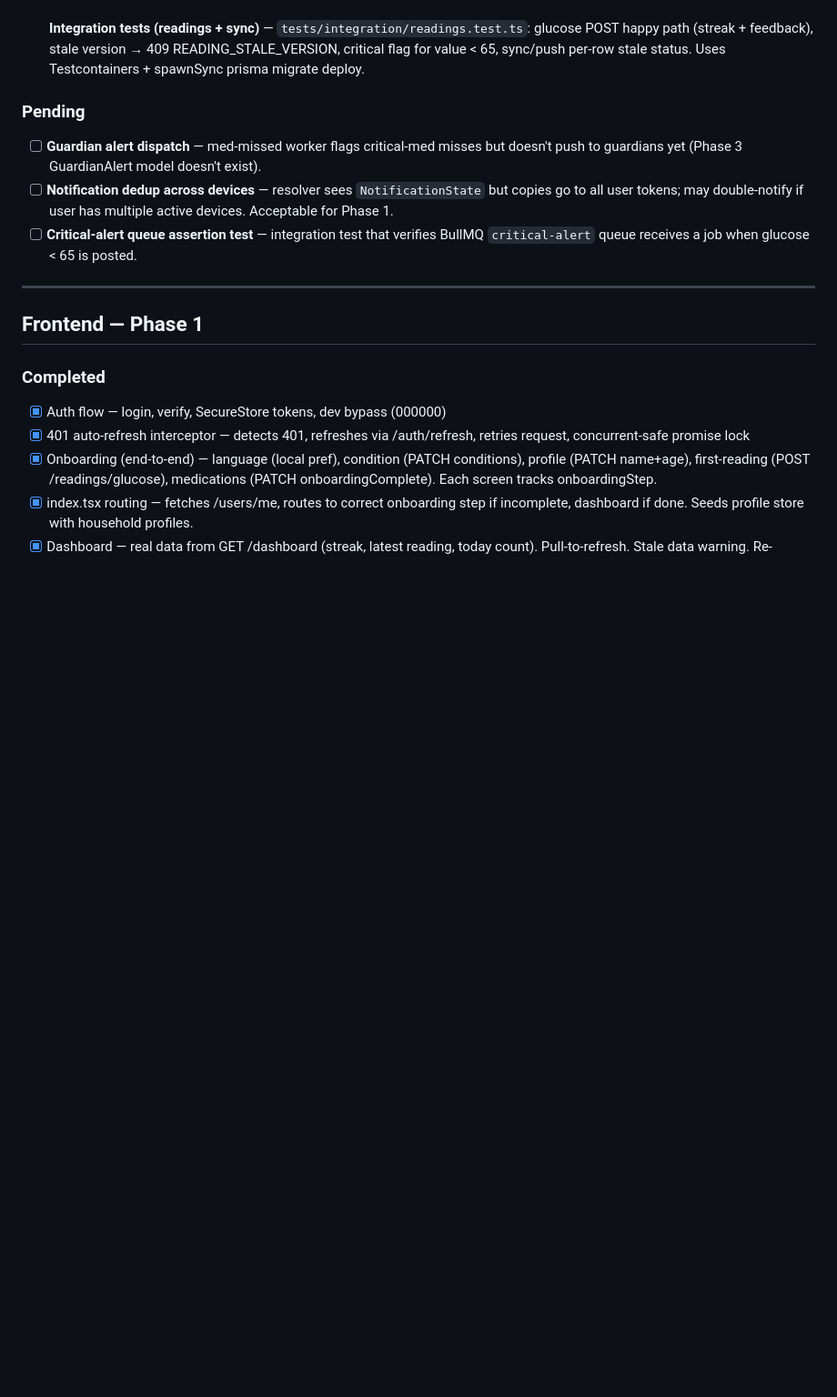
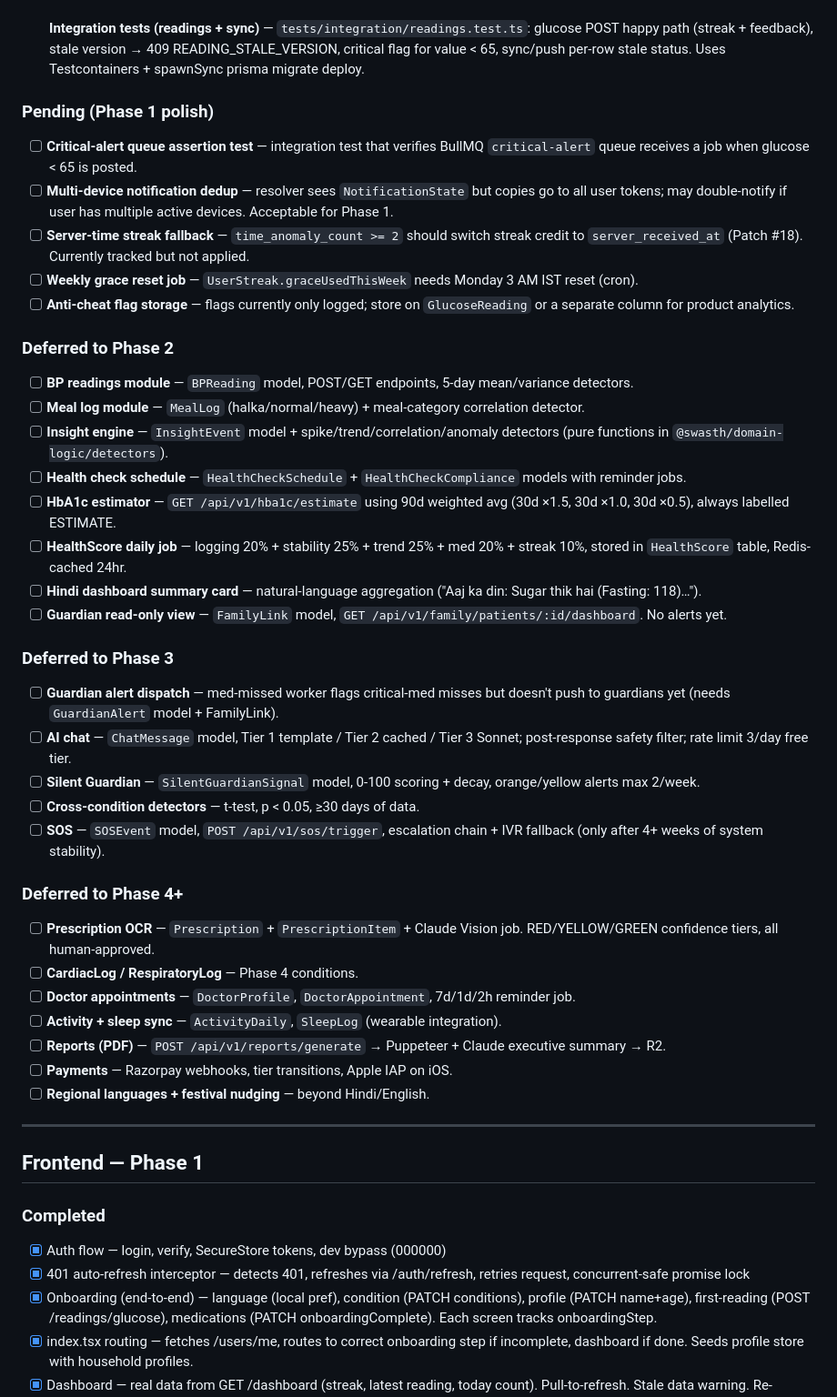
Before and after one commit to yogeshmishra667/SwasthParivar, a Markdown page: .claude/PROGRESS.md, the part around one of its changes. Shown at 91% size. Drawn GitHub-style; blank space fills up the shorter version.

```diff
--- a/.claude/PROGRESS.md
+++ b/.claude/PROGRESS.md
@@ -42,11 +42,42 @@
 - [x] **Push token cleanup** — `sendExpoPush` now prunes tokens returned with `DeviceNotRegistered` error via `prisma.pushToken.deleteMany` (non-fatal on failure).
 - [x] **Integration tests (readings + sync)** — `tests/integration/readings.test.ts`: glucose POST happy path (streak + feedback), stale version → 409 READING_STALE_VERSION, critical flag for value < 65, sync/push per-row stale status. Uses Testcontainers + spawnSync prisma migrate deploy.
 
-### Pending
+### Pending (Phase 1 polish)
 
-- [ ] **Guardian alert dispatch** — med-missed worker flags critical-med misses but doesn't push to guardians yet (Phase 3 GuardianAlert model doesn't exist).
-- [ ] **Notification dedup across devices** — resolver sees `NotificationState` but copies go to all user tokens; may double-notify if user has multiple active devices. Acceptable for Phase 1.
 - [ ] **Critical-alert queue assertion test** — integration test that verifies BullMQ `critical-alert` queue receives a job when glucose < 65 is posted.
+- [ ] **Multi-device notification dedup** — resolver sees `NotificationState` but copies go to all user tokens; may double-notify if user has multiple active devices. Acceptable for Phase 1.
+- [ ] **Server-time streak fallback** — `time_anomaly_count >= 2` should switch streak credit to `server_received_at` (Patch #18). Currently tracked but not applied.
+- [ ] **Weekly grace reset job** — `UserStreak.graceUsedThisWeek` needs Monday 3 AM IST reset (cron).
+- [ ] **Anti-cheat flag storage** — flags currently only logged; store on `GlucoseReading` or a separate column for product analytics.
+
+### Deferred to Phase 2
+
+- [ ] **BP readings module** — `BPReading` model, POST/GET endpoints, 5-day mean/variance detectors.
+- [ ] **Meal log module** — `MealLog` (halka/normal/heavy) + meal-category correlation detector.
+- [ ] **Insight engine** — `InsightEvent` model + spike/trend/correlation/anomaly detectors (pure functions in `@swasth/domain-logic/detectors`).
+- [ ] **Health check schedule** — `HealthCheckSchedule` + `HealthCheckCompliance` models with reminder jobs.
+- [ ] **HbA1c estimator** — `GET /api/v1/hba1c/estimate` using 90d weighted avg (30d ×1.5, 30d ×1.0, 30d ×0.5), always labelled ESTIMATE.
+- [ ] **HealthScore daily job** — logging 20% + stability 25% + trend 25% + med 20% + streak 10%, stored in `HealthScore` table, Redis-cached 24hr.
+- [ ] **Hindi dashboard summary card** — natural-language aggregation ("Aaj ka din: Sugar thik hai (Fasting: 118)…").
+- [ ] **Guardian read-only view** — `FamilyLink` model, `GET /api/v1/family/patients/:id/dashboard`. No alerts yet.
+
+### Deferred to Phase 3
+
+- [ ] **Guardian alert dispatch** — med-missed worker flags critical-med misses but doesn't push to guardians yet (needs `GuardianAlert` model + FamilyLink).
+- [ ] **AI chat** — `ChatMessage` model, Tier 1 template / Tier 2 cached / Tier 3 Sonnet; post-response safety filter; rate limit 3/day free tier.
+- [ ] **Silent Guardian** — `SilentGuardianSignal` model, 0-100 scoring + decay, orange/yellow alerts max 2/week.
+- [ ] **Cross-condition detectors** — t-test, p < 0.05, ≥30 days of data.
+- [ ] **SOS** — `SOSEvent` model, `POST /api/v1/sos/trigger`, escalation chain + IVR fallback (only after 4+ weeks of system stability).
+
+### Deferred to Phase 4+
+
+- [ ] **Prescription OCR** — `Prescription` + `PrescriptionItem` + Claude Vision job. RED/YELLOW/GREEN confidence tiers, all human-approved.
+- [ ] **CardiacLog / RespiratoryLog** — Phase 4 conditions.
+- [ ] **Doctor appointments** — `DoctorProfile`, `DoctorAppointment`, 7d/1d/2h reminder job.
+- [ ] **Activity + sleep sync** — `ActivityDaily`, `SleepLog` (wearable integration).
+- [ ] **Reports (PDF)** — `POST /api/v1/reports/generate` → Puppeteer + Claude executive summary → R2.
+- [ ] **Payments** — Razorpay webhooks, tier transitions, Apple IAP on iOS.
+- [ ] **Regional languages + festival nudging** — beyond Hindi/English.
 
 ---
 
```
Also changed, not shown: other parts of .claude/PROGRESS.md (+31 -7 lines).
